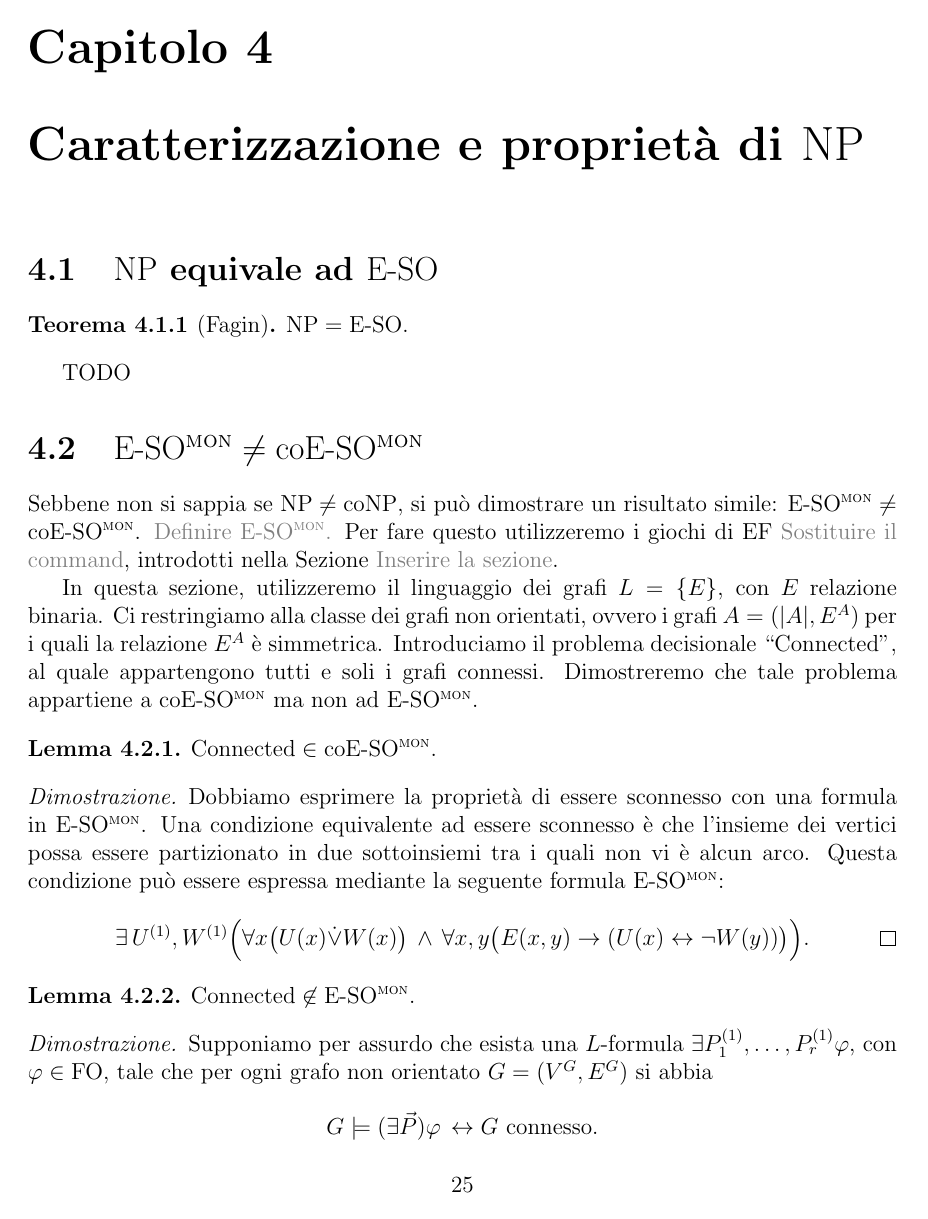
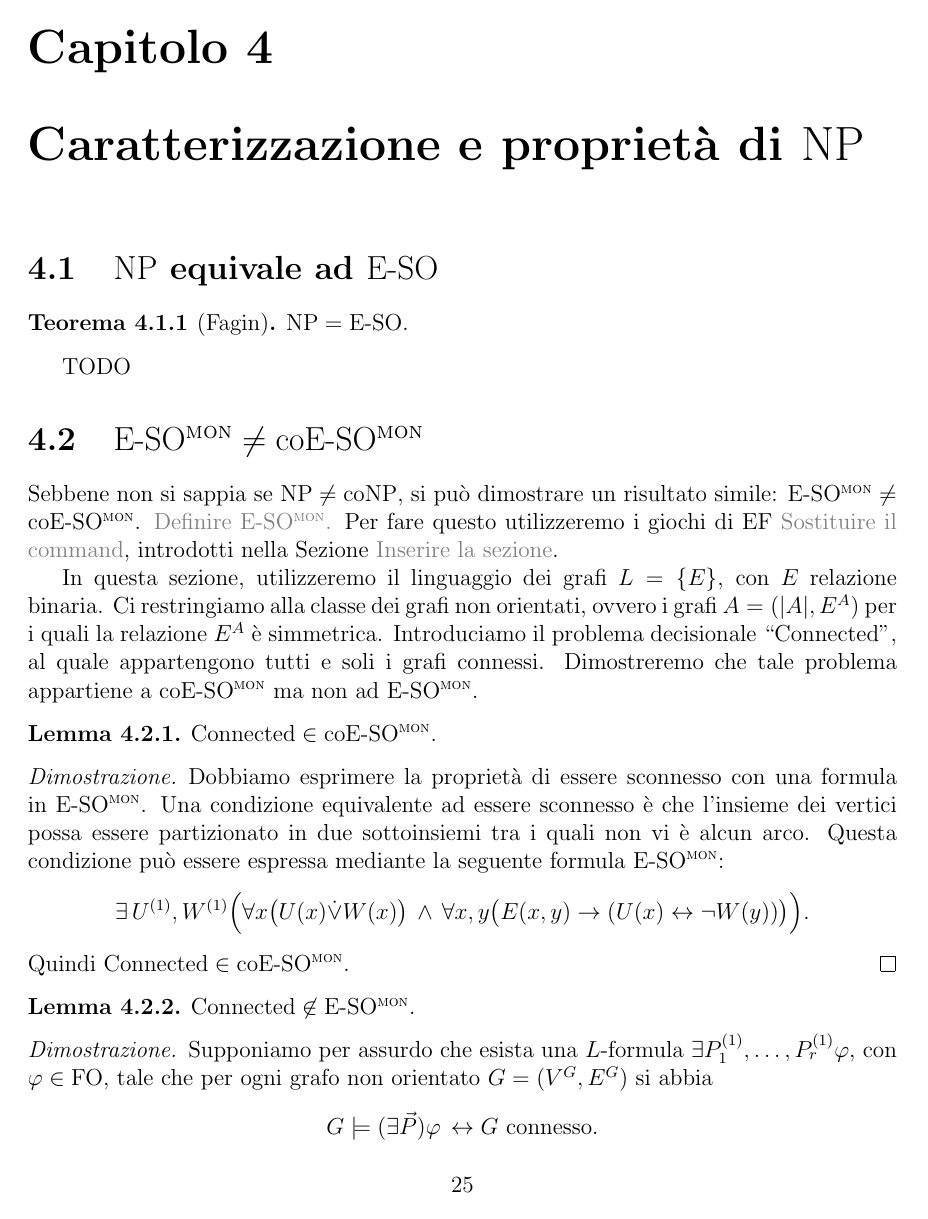
Before and after one commit to giove91/appunti-tdc, a LaTeX book (main.tex, which reads chapter_np.tex, default-style.sty): page 25 of 26. Compiled offline with pdfLaTeX.

```diff
--- a/chapter_np.tex
+++ b/chapter_np.tex
@@ -38,7 +38,8 @@
 \begin{proof}
   Dobbiamo esprimere la proprietà di essere sconnesso con una formula in $\ESOmon$.
   Una condizione equivalente ad essere sconnesso è che l'insieme dei vertici possa essere partizionato in due sottoinsiemi tra i quali non vi è alcun arco. Questa condizione può essere espressa mediante la seguente formula $\ESOmon$:
-  \[ \exists \, U^{(1)}, W^{(1)} \Big( \forall x \big( U(x) \dot\lor W(x) \big) \,\wedge\, \forall x,y \big( E(x,y) \rightarrow (U(x) \leftrightarrow \lnot W(y))\big) \Big). \qedhere \]
+  \[ \exists \, U^{(1)}, W^{(1)} \Big( \forall x \big( U(x) \dot\lor W(x) \big) \,\wedge\, \forall x,y \big( E(x,y) \rightarrow (U(x) \leftrightarrow \lnot W(y))\big) \Big). \]
+  Quindi $\Connected \in \coESOmon$.
 \end{proof}
 
 
--- a/default-style.sty
+++ b/default-style.sty
@@ -95,7 +95,7 @@
 \setlength{\headheight}{16pt}
 \pagestyle{fancy}
 \fancyhf{}
-\fancyhead[LE,RO]{\thepage}
-\fancyhead[RE,LO]{\leftmark}
+\fancyhead[LE,RO]{\bf\thepage}
+\fancyhead[RE,LO]{\nouppercase{\bf\leftmark}}
 
 \renewcommand{\headrulewidth}{0.5pt}
```
